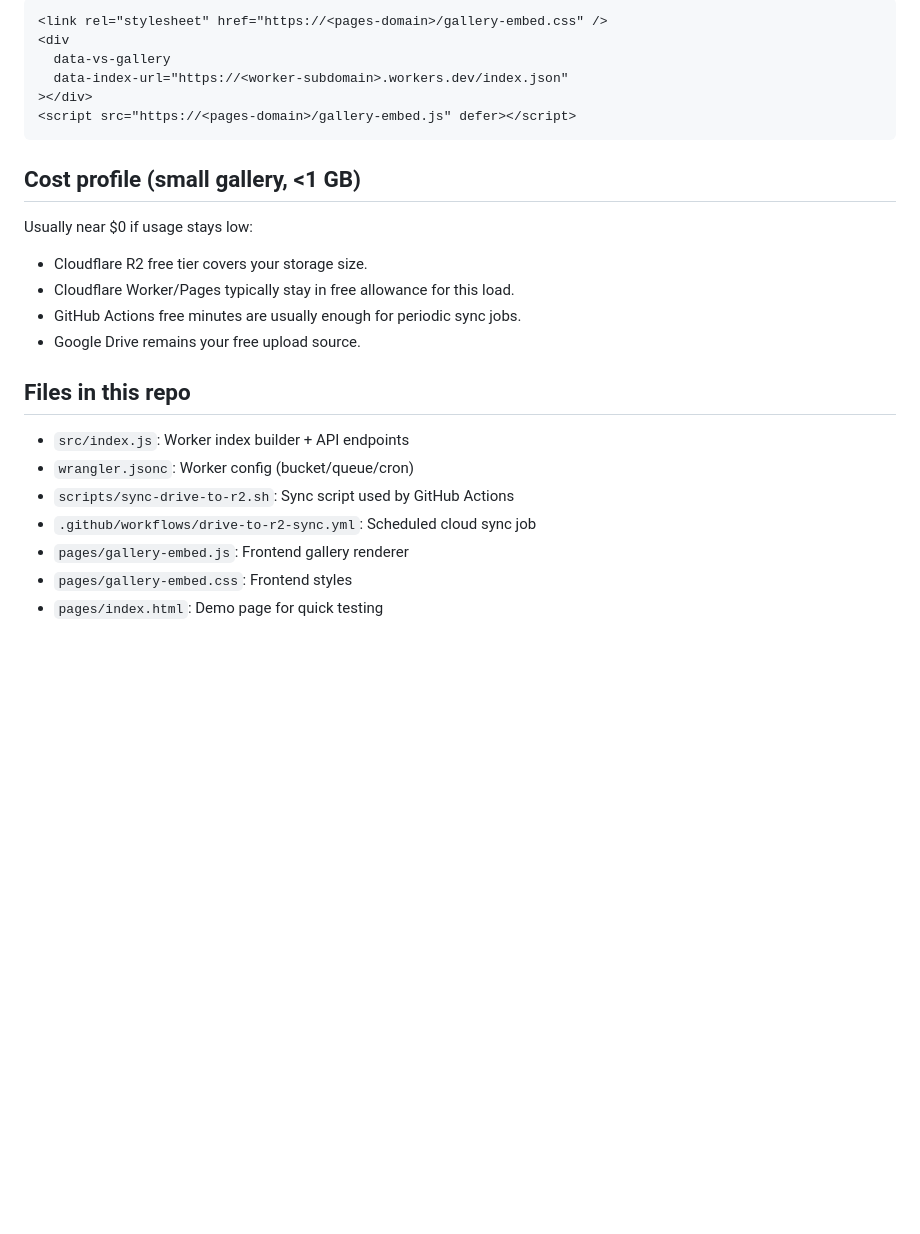
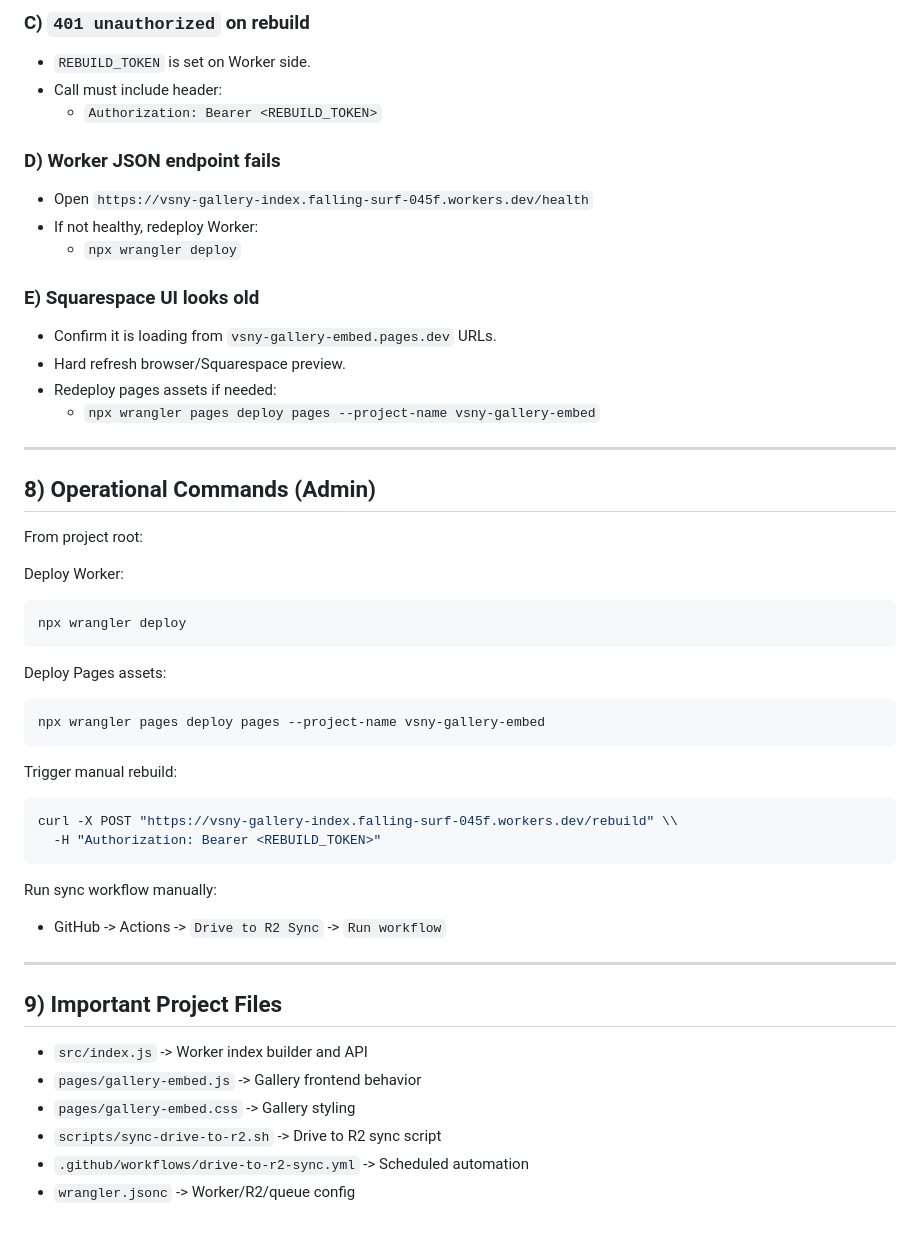
Before and after one commit to VedantaDC/squarespace-gallery, a Markdown page: README.md, the part around one of its changes. Drawn GitHub-style; blank space fills up the shorter version.

````diff
--- a/README.md
+++ b/README.md
@@ -136,28 +149,52 @@ Add a Code Block where gallery should appear:
 
-```html
-<link rel="stylesheet" href="https://<pages-domain>/gallery-embed.css" />
-<div
-  data-vs-gallery
-  data-index-url="https://<worker-subdomain>.workers.dev/index.json"
-></div>
-<script src="https://<pages-domain>/gallery-embed.js" defer></script>
+### C) `401 unauthorized` on rebuild
+- `REBUILD_TOKEN` is set on Worker side.
+- Call must include header:
+  - `Authorization: Bearer <REBUILD_TOKEN>`
+
+### D) Worker JSON endpoint fails
+- Open `https://vsny-gallery-index.falling-surf-045f.workers.dev/health`
+- If not healthy, redeploy Worker:
+  - `npx wrangler deploy`
+
+### E) Squarespace UI looks old
+- Confirm it is loading from `vsny-gallery-embed.pages.dev` URLs.
+- Hard refresh browser/Squarespace preview.
+- Redeploy pages assets if needed:
+  - `npx wrangler pages deploy pages --project-name vsny-gallery-embed`
+
+---
+
+## 8) Operational Commands (Admin)
+
+From project root:
+
+Deploy Worker:
+```bash
+npx wrangler deploy
 ```
 
-## Cost profile (small gallery, <1 GB)
+Deploy Pages assets:
+```bash
+npx wrangler pages deploy pages --project-name vsny-gallery-embed
+```
 
-Usually near $0 if usage stays low:
+Trigger manual rebuild:
+```bash
+curl -X POST "https://vsny-gallery-index.falling-surf-045f.workers.dev/rebuild" \\
+  -H "Authorization: Bearer <REBUILD_TOKEN>"
+```
 
-- Cloudflare R2 free tier covers your storage size.
-- Cloudflare Worker/Pages typically stay in free allowance for this load.
-- GitHub Actions free minutes are usually enough for periodic sync jobs.
-- Google Drive remains your free upload source.
+Run sync workflow manually:
+- GitHub -> Actions -> `Drive to R2 Sync` -> `Run workflow`
 
-## Files in this repo
+---
 
-- `src/index.js`: Worker index builder + API endpoints
-- `wrangler.jsonc`: Worker config (bucket/queue/cron)
-- `scripts/sync-drive-to-r2.sh`: Sync script used by GitHub Actions
-- `.github/workflows/drive-to-r2-sync.yml`: Scheduled cloud sync job
-- `pages/gallery-embed.js`: Frontend gallery renderer
-- `pages/gallery-embed.css`: Frontend styles
-- `pages/index.html`: Demo page for quick testing
+## 9) Important Project Files
+
+- `src/index.js` -> Worker index builder and API
+- `pages/gallery-embed.js` -> Gallery frontend behavior
+- `pages/gallery-embed.css` -> Gallery styling
+- `scripts/sync-drive-to-r2.sh` -> Drive to R2 sync script
+- `.github/workflows/drive-to-r2-sync.yml` -> Scheduled automation
+- `wrangler.jsonc` -> Worker/R2/queue config
````
Also changed, not shown: other parts of README.md (+100 -87 lines).
